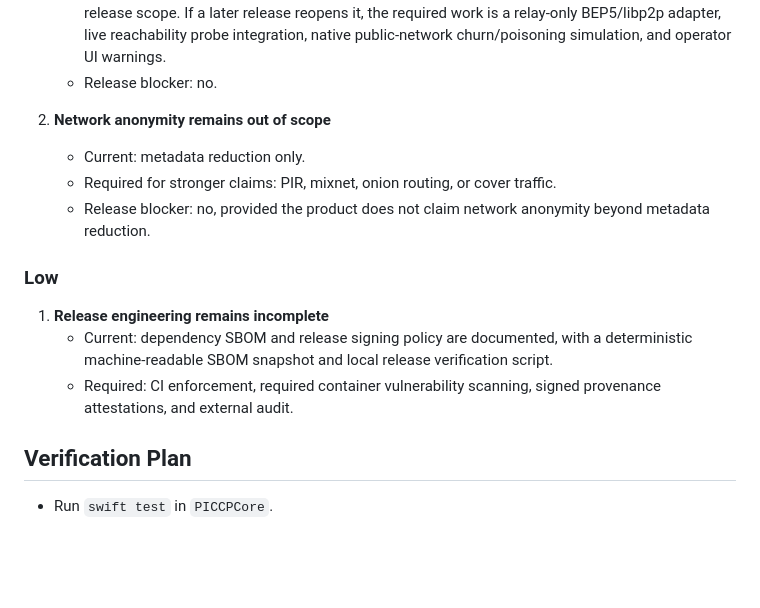
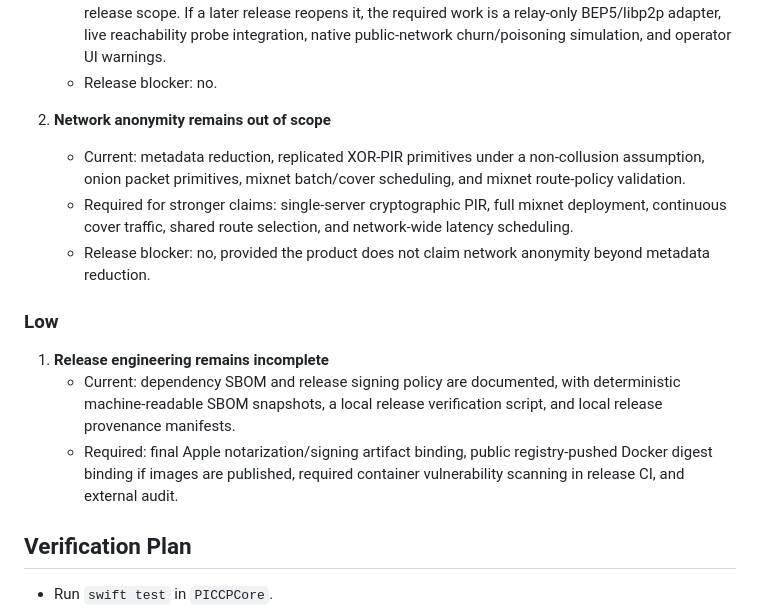
Before and after one commit to luizwidmer/Noctweave, a Markdown page: PICCP Documentation/security_audit_2026-06-24.md, the part around the change. Drawn GitHub-style; blank space fills up the shorter version.

Commit message:
Refresh security audit alignment wording

```diff
--- a/PICCP Documentation/security_audit_2026-06-24.md
+++ b/PICCP Documentation/security_audit_2026-06-24.md
@@ -215,14 +215,14 @@ No high-severity implementation findings remain from this pass. This does not re
    - Release blocker: no.
 
 2. **Network anonymity remains out of scope**
-   - Current: metadata reduction only.
-   - Required for stronger claims: PIR, mixnet, onion routing, or cover traffic.
+   - Current: metadata reduction, replicated XOR-PIR primitives under a non-collusion assumption, onion packet primitives, mixnet batch/cover scheduling, and mixnet route-policy validation.
+   - Required for stronger claims: single-server cryptographic PIR, full mixnet deployment, continuous cover traffic, shared route selection, and network-wide latency scheduling.
    - Release blocker: no, provided the product does not claim network anonymity beyond metadata reduction.
 
 ### Low
 1. **Release engineering remains incomplete**
-   - Current: dependency SBOM and release signing policy are documented, with a deterministic machine-readable SBOM snapshot and local release verification script.
-   - Required: CI enforcement, required container vulnerability scanning, signed provenance attestations, and external audit.
+   - Current: dependency SBOM and release signing policy are documented, with deterministic machine-readable SBOM snapshots, a local release verification script, and local release provenance manifests.
+   - Required: final Apple notarization/signing artifact binding, public registry-pushed Docker digest binding if images are published, required container vulnerability scanning in release CI, and external audit.
 
 ## Verification Plan
 
```
